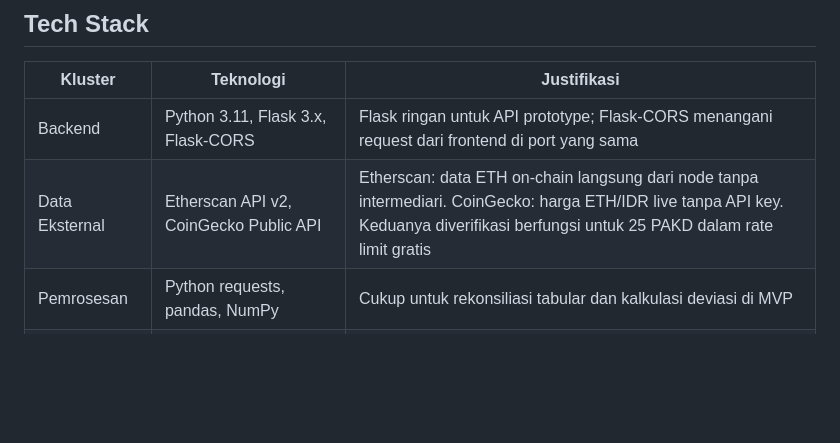
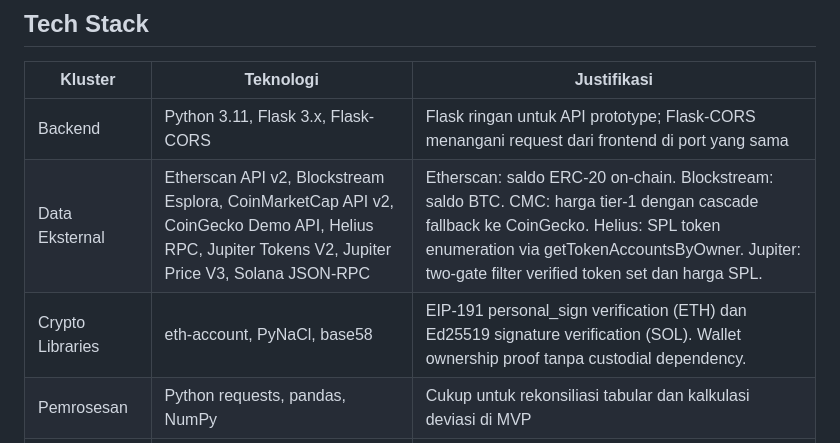
Before and after one commit to mihsan02/prima-ojk, a Markdown page: README.md, the part around the change. Drawn GitHub-style; blank space fills up the shorter version.

Commit message:
docs(day18): update keterbatasan-sistem + README tech stack (Helius, Jupiter, CMC, curated ERC-20)

```diff
--- a/README.md
+++ b/README.md
@@ -87,7 +87,8 @@ Setiap aksi sistem          →      Pencatatan ke audit log        → Riwayat
 | Kluster | Teknologi | Justifikasi |
 |---------|-----------|-------------|
 | Backend | Python 3.11, Flask 3.x, Flask-CORS | Flask ringan untuk API prototype; Flask-CORS menangani request dari frontend di port yang sama |
-| Data Eksternal | Etherscan API v2, CoinGecko Public API | Etherscan: data ETH on-chain langsung dari node tanpa intermediari. CoinGecko: harga ETH/IDR live tanpa API key. Keduanya diverifikasi berfungsi untuk 25 PAKD dalam rate limit gratis |
+| Data Eksternal | Etherscan API v2, Blockstream Esplora, CoinMarketCap API v2, CoinGecko Demo API, Helius RPC, Jupiter Tokens V2, Jupiter Price V3, Solana JSON-RPC | Etherscan: saldo ERC-20 on-chain. Blockstream: saldo BTC. CMC: harga tier-1 dengan cascade fallback ke CoinGecko. Helius: SPL token enumeration via getTokenAccountsByOwner. Jupiter: two-gate filter verified token set dan harga SPL. |
+| Crypto Libraries | eth-account, PyNaCl, base58 | EIP-191 personal_sign verification (ETH) dan Ed25519 signature verification (SOL). Wallet ownership proof tanpa custodial dependency. |
 | Pemrosesan | Python requests, pandas, NumPy | Cukup untuk rekonsiliasi tabular dan kalkulasi deviasi di MVP |
 | Penyimpanan | JSON (pakd_data.json, audit_log.json) | Persistent storage tanpa dependensi database untuk tahap MVP; dapat diganti PostgreSQL di produksi |
 | Antarmuka | HTML, CSS, JavaScript (vanilla) | Dashboard read-only tanpa framework berat; dapat dihosting dalam infrastruktur OJK tanpa dependensi eksternal |
```
Also changed, not shown: docs/keterbatasan-sistem.md (+44 -1 lines).
